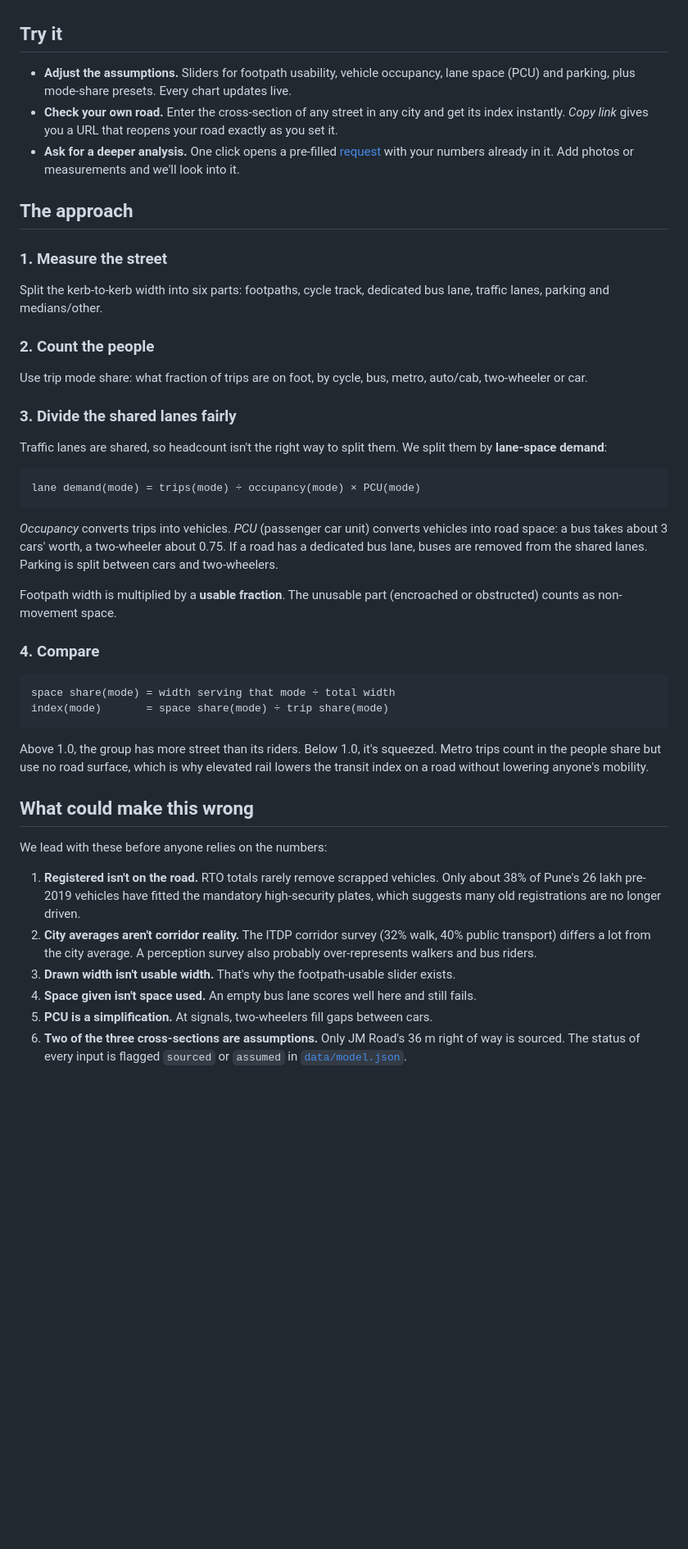
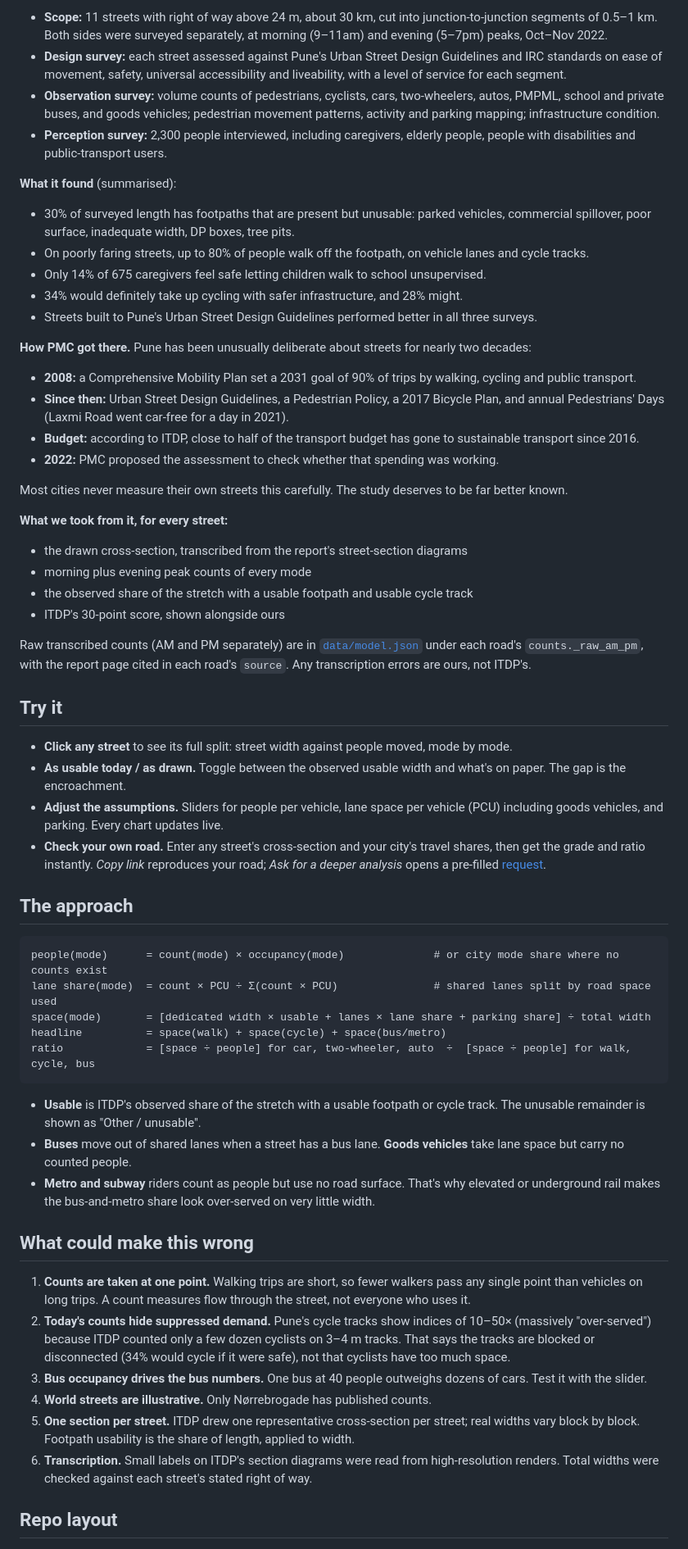
Before and after one commit to finkrishna/street-space-index, a Markdown page: README.md, the part around one of its changes. Shown at 82% size. Rendered like a GitHub page; blank space fills up the shorter version.

````diff
--- a/README.md
+++ b/README.md
@@ -37,44 +58,61 @@ Checking it led to a sharper question. Gangtok's 12 km retrofit puts utility cab
+- **Scope:** 11 streets with right of way above 24 m, about 30 km, cut into junction-to-junction segments of 0.5–1 km. Both sides were surveyed separately, at morning (9–11am) and evening (5–7pm) peaks, Oct–Nov 2022.
+- **Design survey:** each street assessed against Pune's Urban Street Design Guidelines and IRC standards on ease of movement, safety, universal accessibility and liveability, with a level of service for each segment.
+- **Observation survey:** volume counts of pedestrians, cyclists, cars, two-wheelers, autos, PMPML, school and private buses, and goods vehicles; pedestrian movement patterns, activity and parking mapping; infrastructure condition.
+- **Perception survey:** 2,300 people interviewed, including caregivers, elderly people, people with disabilities and public-transport users.
+
+**What it found** (summarised):
+
+- 30% of surveyed length has footpaths that are present but unusable: parked vehicles, commercial spillover, poor surface, inadequate width, DP boxes, tree pits.
+- On poorly faring streets, up to 80% of people walk off the footpath, on vehicle lanes and cycle tracks.
+- Only 14% of 675 caregivers feel safe letting children walk to school unsupervised.
+- 34% would definitely take up cycling with safer infrastructure, and 28% might.
+- Streets built to Pune's Urban Street Design Guidelines performed better in all three surveys.
+
+**How PMC got there.** Pune has been unusually deliberate about streets for nearly two decades:
+- **2008:** a Comprehensive Mobility Plan set a 2031 goal of 90% of trips by walking, cycling and public transport.
+- **Since then:** Urban Street Design Guidelines, a Pedestrian Policy, a 2017 Bicycle Plan, and annual Pedestrians' Days (Laxmi Road went car-free for a day in 2021).
+- **Budget:** according to ITDP, close to half of the transport budget has gone to sustainable transport since 2016.
+- **2022:** PMC proposed the assessment to check whether that spending was working.
+
+Most cities never measure their own streets this carefully. The study deserves to be far better known.
+
+**What we took from it, for every street:**
+- the drawn cross-section, transcribed from the report's street-section diagrams
+- morning plus evening peak counts of every mode
+- the observed share of the stretch with a usable footpath and usable cycle track
+- ITDP's 30-point score, shown alongside ours
+
+Raw transcribed counts (AM and PM separately) are in [`data/model.json`](data/model.json) under each road's `counts._raw_am_pm`, with the report page cited in each road's `source`. Any transcription errors are ours, not ITDP's.
 
 ## Try it
 
-- **Adjust the assumptions.** Sliders for footpath usability, vehicle occupancy, lane space (PCU) and parking, plus mode-share presets. Every chart updates live.
-- **Check your own road.** Enter the cross-section of any street in any city and get its index instantly. *Copy link* gives you a URL that reopens your road exactly as you set it.
-- **Ask for a deeper analysis.** One click opens a pre-filled [request](../../issues/new?template=road-request.yml) with your numbers already in it. Add photos or measurements and we'll look into it.
+- **Click any street** to see its full split: street width against people moved, mode by mode.
+- **As usable today / as drawn.** Toggle between the observed usable width and what's on paper. The gap is the encroachment.
+- **Adjust the assumptions.** Sliders for people per vehicle, lane space per vehicle (PCU) including goods vehicles, and parking. Every chart updates live.
+- **Check your own road.** Enter any street's cross-section and your city's travel shares, then get the grade and ratio instantly. *Copy link* reproduces your road; *Ask for a deeper analysis* opens a pre-filled [request](../../issues/new?template=road-request.yml).
 
 ## The approach
 
-### 1. Measure the street
-Split the kerb-to-kerb width into six parts: footpaths, cycle track, dedicated bus lane, traffic lanes, parking and medians/other.
-
-### 2. Count the people
-Use trip mode share: what fraction of trips are on foot, by cycle, bus, metro, auto/cab, two-wheeler or car.
-
-### 3. Divide the shared lanes fairly
-Traffic lanes are shared, so headcount isn't the right way to split them. We split them by **lane-space demand**:
-
 ```
-lane demand(mode) = trips(mode) ÷ occupancy(mode) × PCU(mode)
+people(mode)      = count(mode) × occupancy(mode)              # or city mode share where no counts exist
+lane share(mode)  = count × PCU ÷ Σ(count × PCU)               # shared lanes split by road space used
+space(mode)       = [dedicated width × usable + lanes × lane share + parking share] ÷ total width
+headline          = space(walk) + space(cycle) + space(bus/metro)
+ratio             = [space ÷ people] for car, two-wheeler, auto  ÷  [space ÷ people] for walk, cycle, bus
 ```
 
-*Occupancy* converts trips into vehicles. *PCU* (passenger car unit) converts vehicles into road space: a bus takes about 3 cars' worth, a two-wheeler about 0.75. If a road has a dedicated bus lane, buses are removed from the shared lanes. Parking is split between cars and two-wheelers.
-
-Footpath width is multiplied by a **usable fraction**. The unusable part (encroached or obstructed) counts as non-movement space.
-
-### 4. Compare
-```
-space share(mode) = width serving that mode ÷ total width
-index(mode)       = space share(mode) ÷ trip share(mode)
-```
-Above 1.0, the group has more street than its riders. Below 1.0, it's squeezed. Metro trips count in the people share but use no road surface, which is why elevated rail lowers the transit index on a road without lowering anyone's mobility.
+- **Usable** is ITDP's observed share of the stretch with a usable footpath or cycle track. The unusable remainder is shown as "Other / unusable".
+- **Buses** move out of shared lanes when a street has a bus lane. **Goods vehicles** take lane space but carry no counted people.
+- **Metro and subway** riders count as people but use no road surface. That's why elevated or underground rail makes the bus-and-metro share look over-served on very little width.
 
 ## What could make this wrong
 
-We lead with these before anyone relies on the numbers:
+1. **Counts are taken at one point.** Walking trips are short, so fewer walkers pass any single point than vehicles on long trips. A count measures flow through the street, not everyone who uses it.
+2. **Today's counts hide suppressed demand.** Pune's cycle tracks show indices of 10–50× (massively "over-served") because ITDP counted only a few dozen cyclists on 3–4 m tracks. That says the tracks are blocked or disconnected (34% would cycle if it were safe), not that cyclists have too much space.
+3. **Bus occupancy drives the bus numbers.** One bus at 40 people outweighs dozens of cars. Test it with the slider.
+4. **World streets are illustrative.** Only Nørrebrogade has published counts.
+5. **One section per street.** ITDP drew one representative cross-section per street; real widths vary block by block. Footpath usability is the share of length, applied to width.
+6. **Transcription.** Small labels on ITDP's section diagrams were read from high-resolution renders. Total widths were checked against each street's stated right of way.
 
-1. **Registered isn't on the road.** RTO totals rarely remove scrapped vehicles. Only about 38% of Pune's 26 lakh pre-2019 vehicles have fitted the mandatory high-security plates, which suggests many old registrations are no longer driven.
-2. **City averages aren't corridor reality.** The ITDP corridor survey (32% walk, 40% public transport) differs a lot from the city average. A perception survey also probably over-represents walkers and bus riders.
-3. **Drawn width isn't usable width.** That's why the footpath-usable slider exists.
-4. **Space given isn't space used.** An empty bus lane scores well here and still fails.
-5. **PCU is a simplification.** At signals, two-wheelers fill gaps between cars.
-6. **Two of the three cross-sections are assumptions.** Only JM Road's 36 m right of way is sourced. The status of every input is flagged `sourced` or `assumed` in [`data/model.json`](data/model.json).
+## Repo layout
 
````
Also changed, not shown: other parts of README.md (+77 -60 lines), docs/preview.png, 4 other files.
